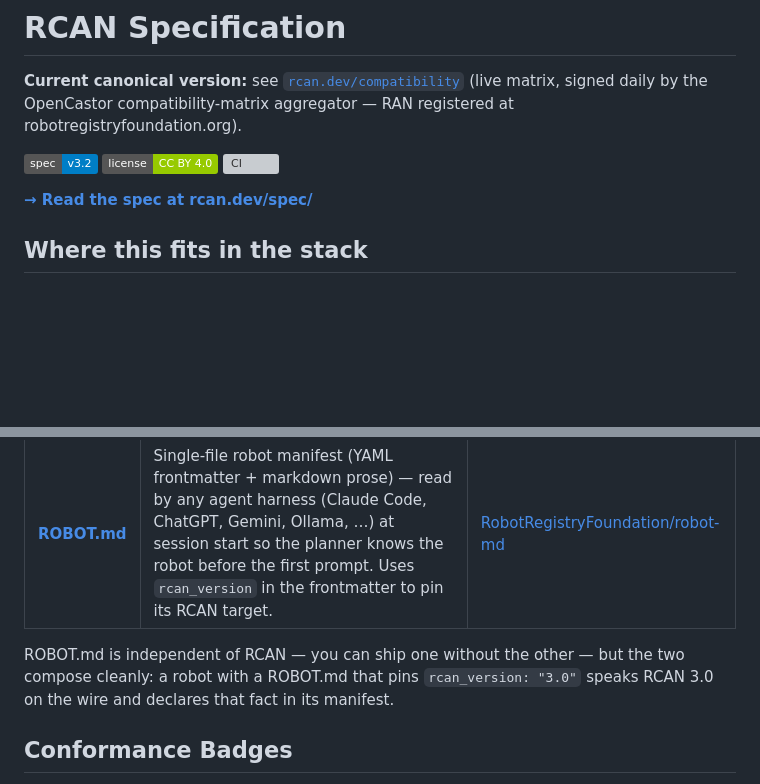
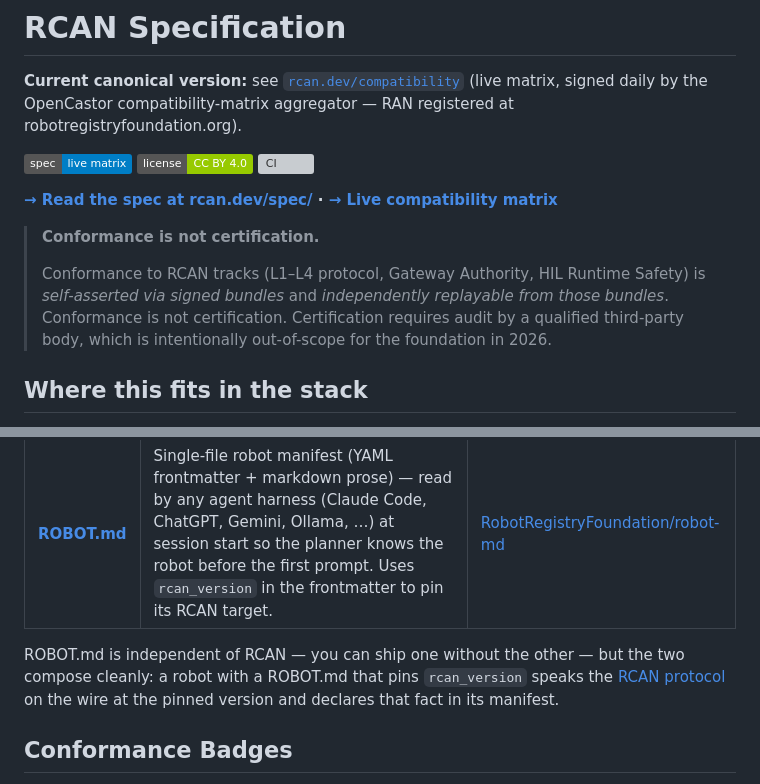
Before and after one commit to continuonai/rcan-spec, a Markdown page: README.md, 2 parts joined by grey strips. Rendered like a GitHub page; badges without logos; blank space fills up the shorter version; grey boxes are pictures that could not be loaded.

Commit message:
docs(readme): retire hardcoded versions + cert disclaimer (Plan 2 Task 13)
Replaces hardcoded 'spec-v3.2' badge with 'spec-live matrix' linked
to rcan.dev/compatibility. Reframes the ROBOT.md ↔ RCAN composition
paragraph to use the matrix-link pattern instead of 'RCAN 3.0'.
Embeds spec §10 certification disclaimer above the stack table.

GitHub About field set in the same PR via 'gh repo edit'.

Refs spec §8 + §10.

```diff
--- a/README.md
+++ b/README.md
@@ -2,11 +2,17 @@
 
 **Current canonical version:** see [`rcan.dev/compatibility`](https://rcan.dev/compatibility) (live matrix, signed daily by the OpenCastor compatibility-matrix aggregator — RAN registered at robotregistryfoundation.org).
 
-[![Spec Version](https://img.shields.io/badge/spec-v3.2-blue)](https://rcan.dev/spec/)
+[![Spec](https://img.shields.io/badge/spec-live%20matrix-blue)](https://rcan.dev/compatibility)
 [![License](https://img.shields.io/badge/license-CC%20BY%204.0-green)](https://creativecommons.org/licenses/by/4.0/)
 [![CI](https://github.com/continuonai/rcan-spec/actions/workflows/ci.yml/badge.svg)](https://github.com/continuonai/rcan-spec/actions)
 
-**[→ Read the spec at rcan.dev/spec/](https://rcan.dev/spec/)**
+**[→ Read the spec at rcan.dev/spec/](https://rcan.dev/spec/) · [→ Live compatibility matrix](https://rcan.dev/compatibility)**
+
+<!-- BEGIN: ecosystem certification disclaimer (canonical, derived from spec §10) -->
+> **Conformance is not certification.**
+>
+> Conformance to RCAN tracks (L1–L4 protocol, Gateway Authority, HIL Runtime Safety) is *self-asserted via signed bundles* and *independently replayable from those bundles*. Conformance is not certification. Certification requires audit by a qualified third-party body, which is intentionally out-of-scope for the foundation in 2026.
+<!-- END: ecosystem certification disclaimer -->
 
 ## Where this fits in the stack
 
@@ -81,7 +87,7 @@ RCAN defines the *wire* layer (how robots talk). A robot still needs a way to de
 |---|---|---|
 | [**ROBOT.md**](https://robotmd.dev) | Single-file robot manifest (YAML frontmatter + markdown prose) — read by any agent harness (Claude Code, ChatGPT, Gemini, Ollama, …) at session start so the planner knows the robot before the first prompt. Uses `rcan_version` in the frontmatter to pin its RCAN target. | [RobotRegistryFoundation/robot-md](https://github.com/RobotRegistryFoundation/robot-md) |
 
-ROBOT.md is independent of RCAN — you can ship one without the other — but the two compose cleanly: a robot with a ROBOT.md that pins `rcan_version: "3.0"` speaks RCAN 3.0 on the wire and declares that fact in its manifest.
+ROBOT.md is independent of RCAN — you can ship one without the other — but the two compose cleanly: a robot with a ROBOT.md that pins `rcan_version` speaks the [RCAN protocol](https://rcan.dev/spec/) on the wire at the pinned version and declares that fact in its manifest.
 
 ## Conformance Badges
 
```
